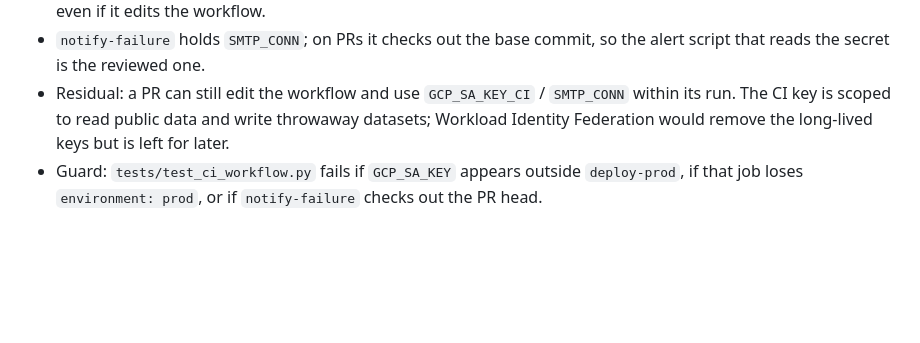
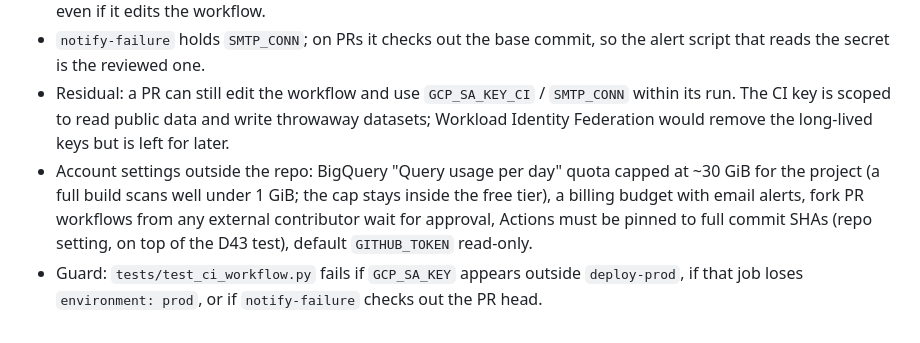
Before and after one commit to ShuCiG/olist-analytics-dbt, a Markdown page: docs/DECISIONS.md, the part around the change. Drawn GitHub-style; blank space fills up the shorter version.

Commit message:
docs: record GCP quota and Actions settings in D45
Co-authored-by: Claude Opus 5.5 <noreply@anthropic.com>

```diff
--- a/docs/DECISIONS.md
+++ b/docs/DECISIONS.md
@@ -301,4 +301,5 @@ Question: the DAGs ran, but what happens when new data arrives? Olist never gets
 - The prod writer key (`GCP_SA_KEY`, a repo secret in D16) is an environment secret of `prod`, whose deployment rule admits only `main`; `deploy-prod` is the only job that uses it. Code from a PR branch can no longer reach it, even if it edits the workflow.
 - `notify-failure` holds `SMTP_CONN`; on PRs it checks out the base commit, so the alert script that reads the secret is the reviewed one.
 - Residual: a PR can still edit the workflow and use `GCP_SA_KEY_CI` / `SMTP_CONN` within its run. The CI key is scoped to read public data and write throwaway datasets; Workload Identity Federation would remove the long-lived keys but is left for later.
+- Account settings outside the repo: BigQuery "Query usage per day" quota capped at ~30 GiB for the project (a full build scans well under 1 GiB; the cap stays inside the free tier), a billing budget with email alerts, fork PR workflows from any external contributor wait for approval, Actions must be pinned to full commit SHAs (repo setting, on top of the D43 test), default `GITHUB_TOKEN` read-only.
 - Guard: `tests/test_ci_workflow.py` fails if `GCP_SA_KEY` appears outside `deploy-prod`, if that job loses `environment: prod`, or if `notify-failure` checks out the PR head.
```
